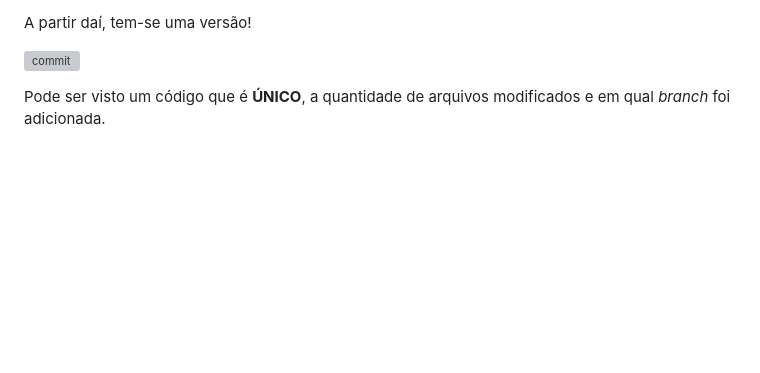
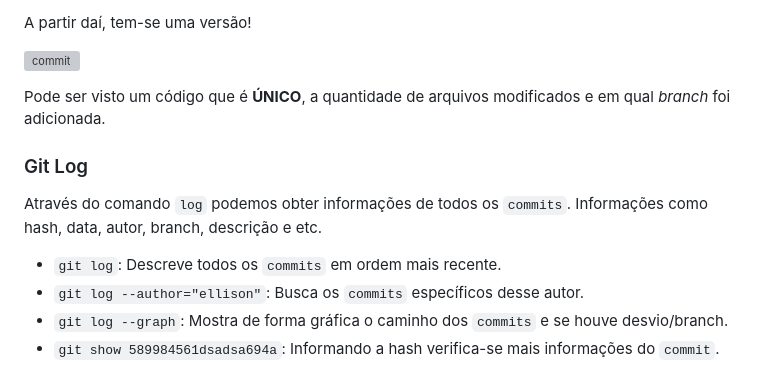
Before and after one commit to ellisonguimaraes/GITHUB_Annotations, a Markdown page: README.md, the part around the change printed below. GitHub-like rendering; blank space fills up the shorter version; grey boxes are pictures that could not be loaded.

Commit message:
Modificacao3

```diff
--- a/README.md
+++ b/README.md
@@ -103,3 +103,19 @@ A partir daí, tem-se uma versão!
 ![commit](img\commit.png)
 
 Pode ser visto um código que é **ÚNICO**, a quantidade de arquivos modificados e em qual *branch* foi adicionada.
+
+
+
+
+
+### Git Log
+
+Através do comando `log` podemos obter informações de todos os `commits`. Informações como hash, data, autor, branch, descrição e etc.
+
+- `git log`: Descreve todos os `commits` em ordem mais recente.
+- `git log --author="ellison"`: Busca os `commits` específicos desse autor.
+- `git log --graph`: Mostra de forma gráfica o caminho dos `commits` e se houve desvio/branch.
+- `git show 589984561dsadsa694a`: Informando a hash verifica-se mais informações do `commit`.
+
+
+
```
Also changed, not shown: other parts of README.md (+7 -0 lines), img/log1.png (added), img/log2.png (added).
